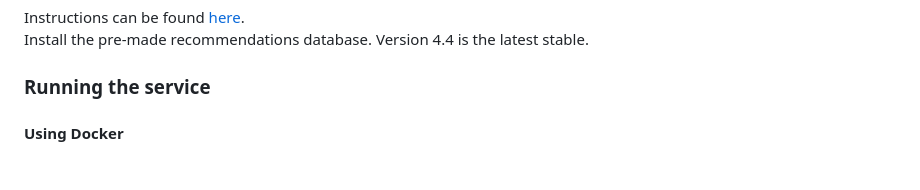
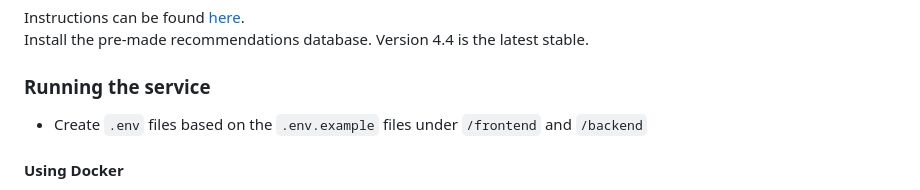
Before and after one commit to WaitThatShouldntWork/InferGPT, a Markdown page: README.md, the part around the change. GitHub-like rendering; blank space fills up the shorter version.

Commit message:
Mention the need to create .env files

```diff
--- a/README.md
+++ b/README.md
@@ -50,6 +50,7 @@ Instructions can be found [here](https://neo4j.com/docs/?utm_medium=PaidSearch&u
 Install the pre-made recommendations database. Version 4.4 is the latest stable.
 
 ### Running the service
+- Create `.env` files based on the `.env.example` files under `/frontend` and `/backend`
 
 #### Using Docker
 - Run the Docker Desktop app (install it from [docker.com](docker.com) if you don't have it)
```
